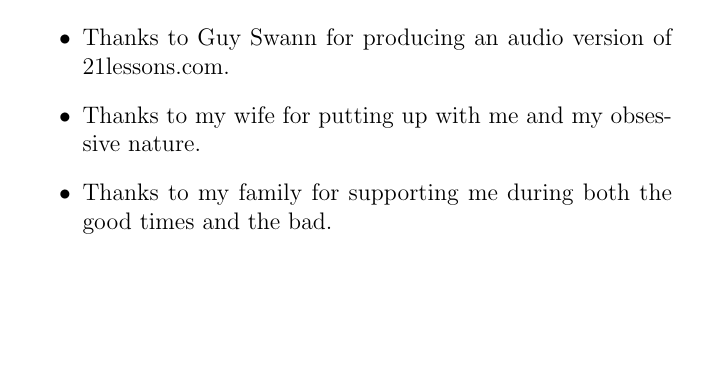
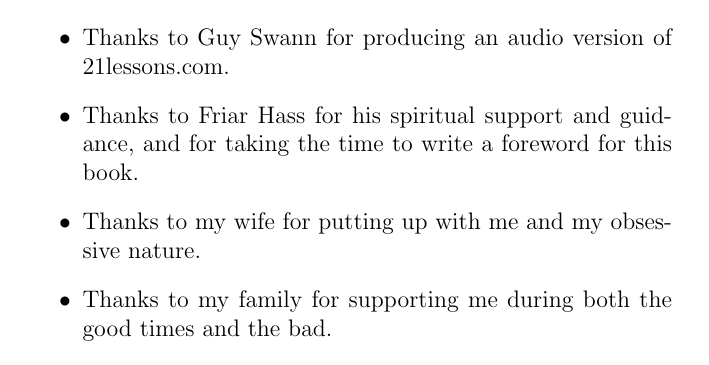
Before and after one commit to 21-lessons/21lessons-book, a LaTeX book (main.tex, which reads backmatter/acknowledgments.tex): part of page 138 of 155, cut so that both start at the same text, the shorter picture padded with empty space. Compiled offline with pdfLaTeX.

Commit message:
Add Friar Hass to Acknowledgments

```diff
--- a/backmatter/acknowledgments.tex
+++ b/backmatter/acknowledgments.tex
@@ -16,6 +16,7 @@ I’ll do my best to name a few.
   \item Thanks to Jannik, Brandon, Matt, Camilo, Daniel, Michael, and Raphael for providing feedback to early drafts of some lessons. Special thanks to Jannik who proofread multiple drafts multiple times.
   \item Thanks to Dhruv Bansal and Matt Odell for taking the time to discuss some of these ideas with me.
   \item Thanks to Guy Swann for producing an audio version of 21lessons.com.
+  \item Thanks to Friar Hass for his spiritual support and guidance, and for taking the time to write a foreword for this book.
   \item Thanks to my wife for putting up with me and my obsessive nature.
   \item Thanks to my family for supporting me during both the good times and the bad.
   \item Last but not least, thanks to all the bitcoin maximalists, shitcoin minimalists, shills, bots, and shitposters which reside in the beautiful garden that is Bitcoin twitter.
```
Also changed, not shown: backmatter/acknowledgments.tex (4 more changed lines).
